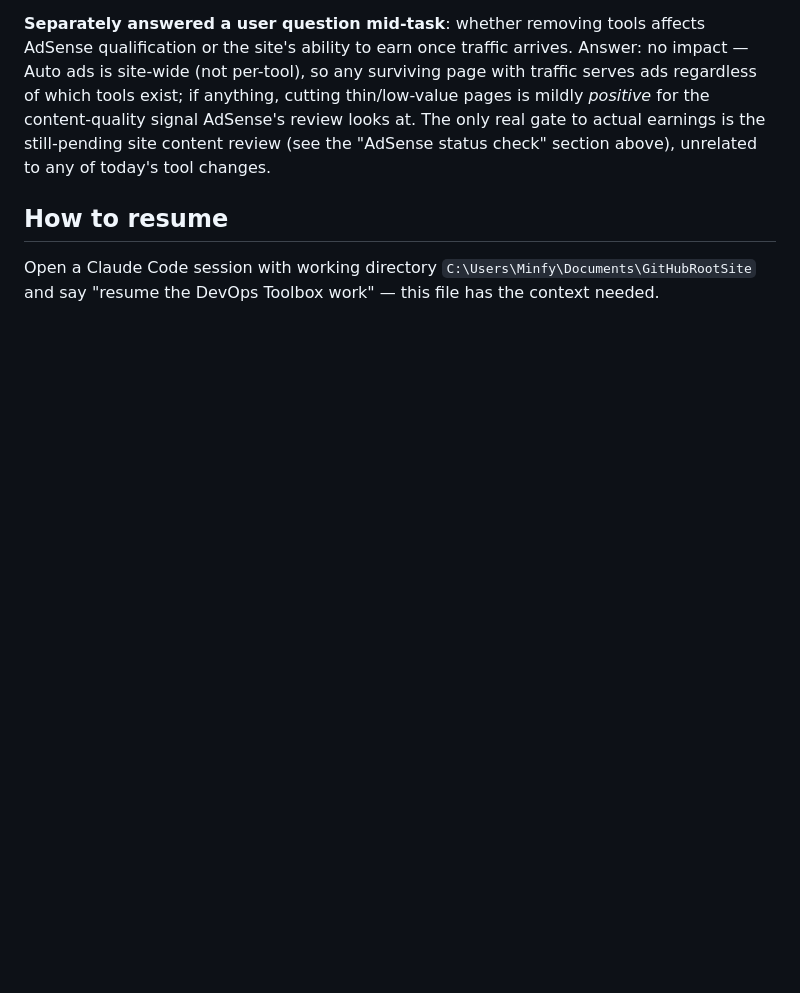
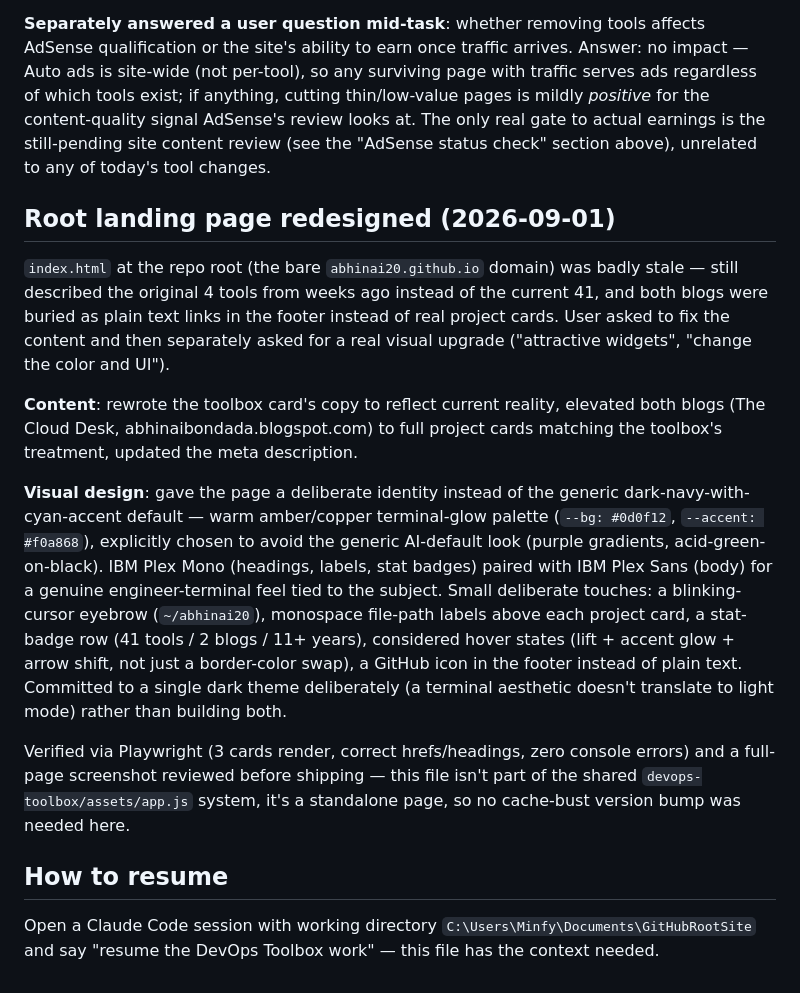
Before and after one commit to Abhinai20/abhinai20.github.io, a Markdown page: progress.md, the part around the change. GitHub-like rendering; blank space fills up the shorter version.

Commit message:
Document the landing page redesign

```diff
--- a/progress.md
+++ b/progress.md
@@ -303,6 +303,16 @@ User asked for another review without naming a specific tool ("remove unwanted o
 
 **Separately answered a user question mid-task**: whether removing tools affects AdSense qualification or the site's ability to earn once traffic arrives. Answer: no impact — Auto ads is site-wide (not per-tool), so any surviving page with traffic serves ads regardless of which tools exist; if anything, cutting thin/low-value pages is mildly *positive* for the content-quality signal AdSense's review looks at. The only real gate to actual earnings is the still-pending site content review (see the "AdSense status check" section above), unrelated to any of today's tool changes.
 
+## Root landing page redesigned (2026-09-01)
+
+`index.html` at the repo root (the bare `abhinai20.github.io` domain) was badly stale — still described the original 4 tools from weeks ago instead of the current 41, and both blogs were buried as plain text links in the footer instead of real project cards. User asked to fix the content and then separately asked for a real visual upgrade ("attractive widgets", "change the color and UI").
+
+**Content**: rewrote the toolbox card's copy to reflect current reality, elevated both blogs (The Cloud Desk, abhinaibondada.blogspot.com) to full project cards matching the toolbox's treatment, updated the meta description.
+
+**Visual design**: gave the page a deliberate identity instead of the generic dark-navy-with-cyan-accent default — warm amber/copper terminal-glow palette (`--bg: #0d0f12`, `--accent: #f0a868`), explicitly chosen to avoid the generic AI-default look (purple gradients, acid-green-on-black). IBM Plex Mono (headings, labels, stat badges) paired with IBM Plex Sans (body) for a genuine engineer-terminal feel tied to the subject. Small deliberate touches: a blinking-cursor eyebrow (`~/abhinai20`), monospace file-path labels above each project card, a stat-badge row (41 tools / 2 blogs / 11+ years), considered hover states (lift + accent glow + arrow shift, not just a border-color swap), a GitHub icon in the footer instead of plain text. Committed to a single dark theme deliberately (a terminal aesthetic doesn't translate to light mode) rather than building both.
+
+Verified via Playwright (3 cards render, correct hrefs/headings, zero console errors) and a full-page screenshot reviewed before shipping — this file isn't part of the shared `devops-toolbox/assets/app.js` system, it's a standalone page, so no cache-bust version bump was needed here.
+
 ## How to resume
 
 Open a Claude Code session with working directory `C:\Users\Minfy\Documents\GitHubRootSite` and say "resume the DevOps Toolbox work" — this file has the context needed.
```
